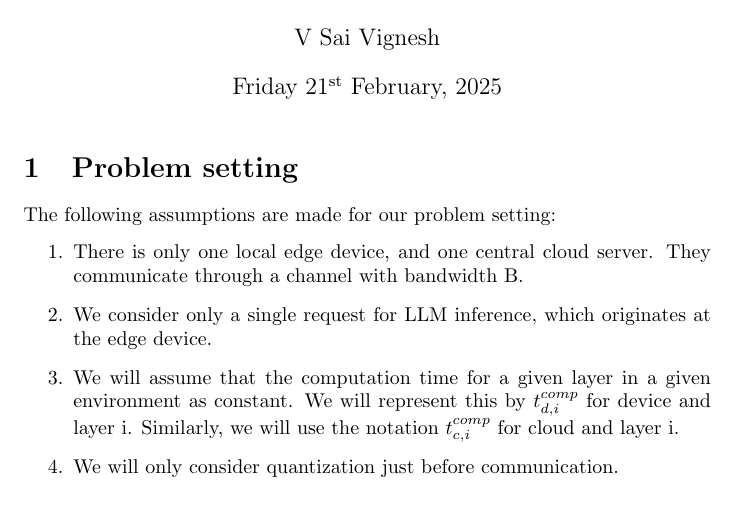
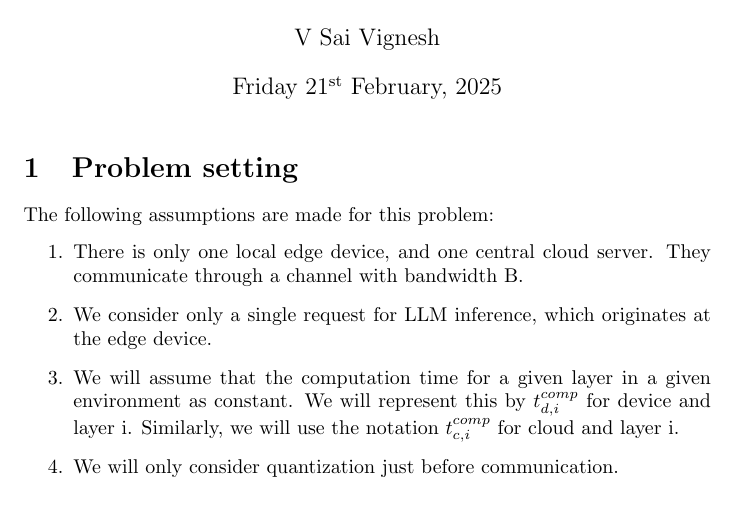
Before and after one commit to sv-goat/LLM-Inference-in-Distributed-Edge-Networks, a LaTeX document (src/main.tex): part of page 1 of 4, cut so that both start at the same text. Compiled offline with pdfLaTeX.

Commit message:
Update main.tex

```diff
--- a/src/main.tex
+++ b/src/main.tex
@@ -14,7 +14,7 @@
 \maketitle
 
 \section{Problem setting}
-The following assumptions are made for our problem setting:
+The following assumptions are made for this problem:
 \begin{enumerate}
     \item There is only one local edge device, and one central cloud server. They communicate through a channel with bandwidth B.
     \item We consider only a single request for LLM inference, which originates at the edge device.
```
